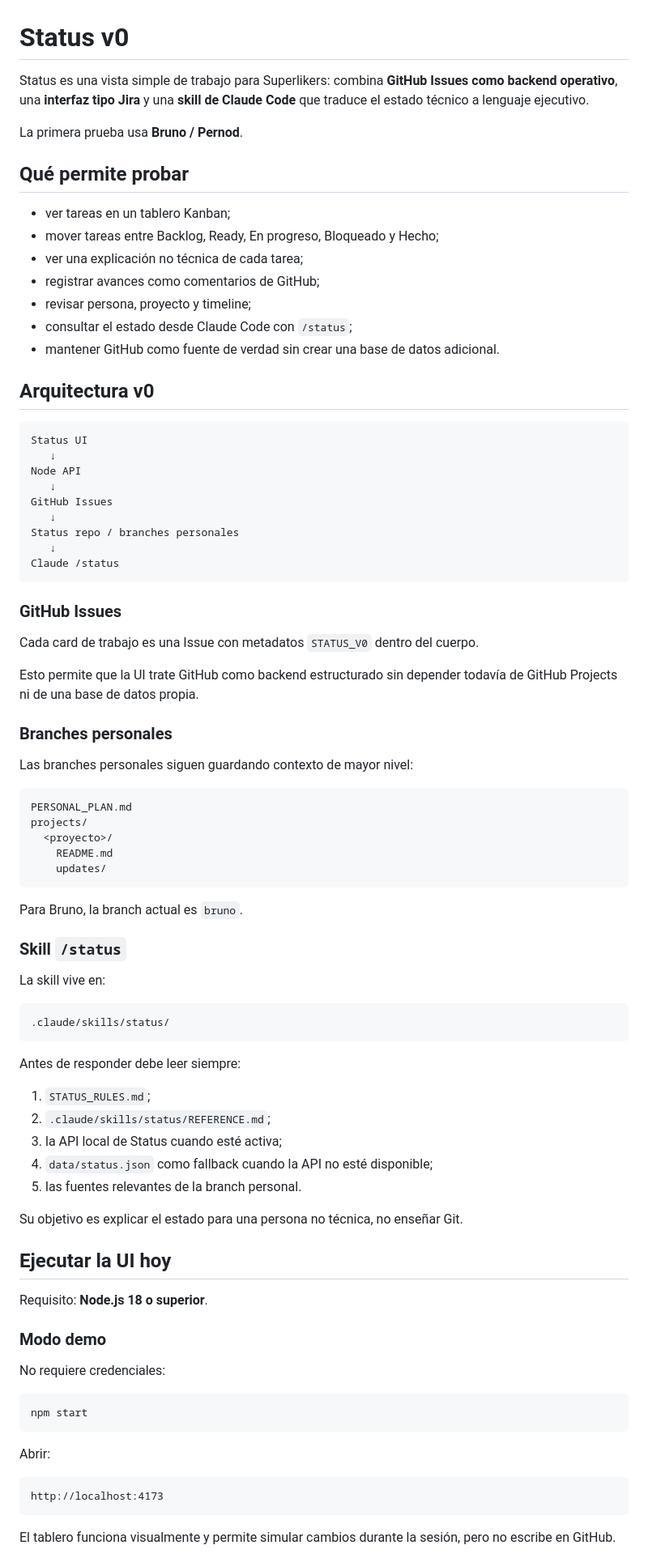
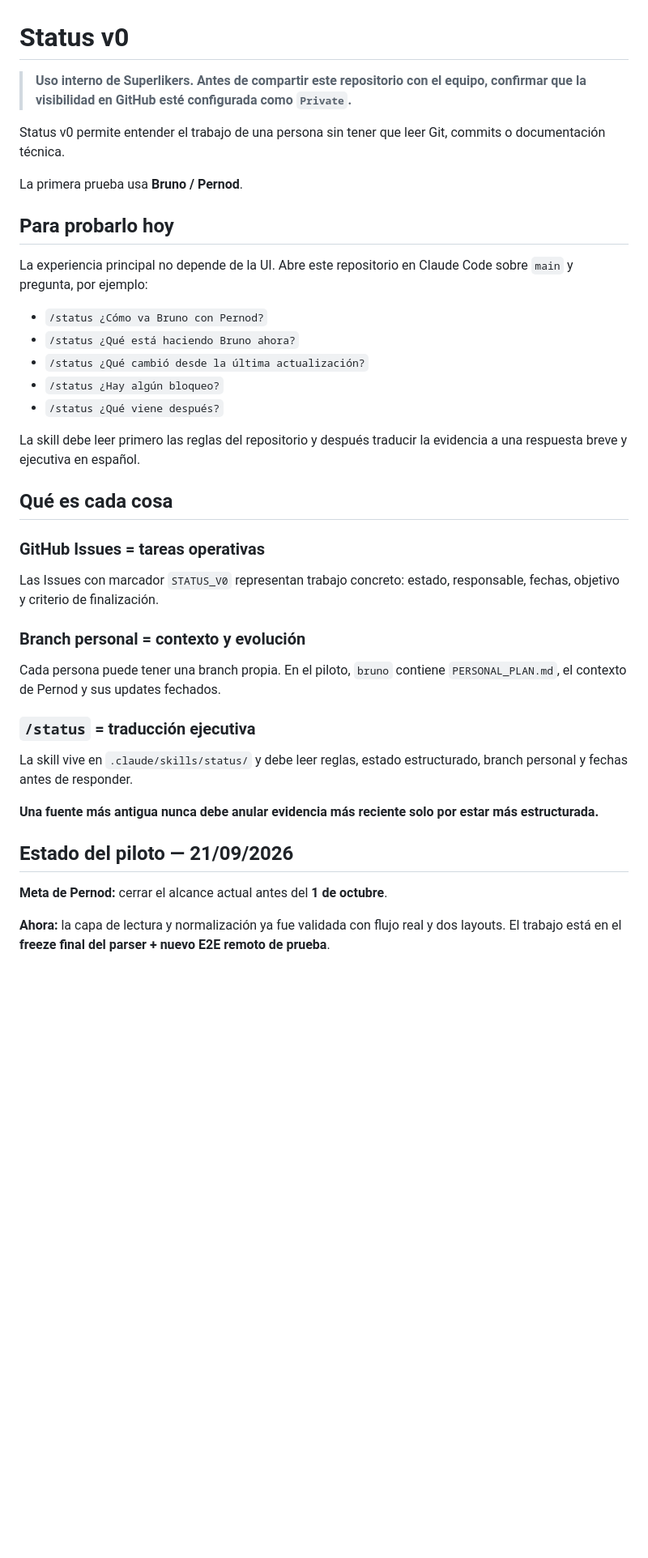
Before and after one commit to SuperlikersGlobal/Status, a Markdown page: README.md, the part around one of its changes. Shown at 81% size. GitHub-like rendering; blank space fills up the shorter version.

Commit message:
Prepare Status v0 for leadership pilot

````diff
--- a/README.md
+++ b/README.md
@@ -1,88 +1,42 @@
 # Status v0
 
-Status es una vista simple de trabajo para Superlikers: combina **GitHub Issues como backend operativo**, una **interfaz tipo Jira** y una **skill de Claude Code** que traduce el estado técnico a lenguaje ejecutivo.
+> **Uso interno de Superlikers. Antes de compartir este repositorio con el equipo, confirmar que la visibilidad en GitHub esté configurada como `Private`.**
+
+Status v0 permite entender el trabajo de una persona sin tener que leer Git, commits o documentación técnica.
 
 La primera prueba usa **Bruno / Pernod**.
 
-## Qué permite probar
+## Para probarlo hoy
 
-- ver tareas en un tablero Kanban;
-- mover tareas entre Backlog, Ready, En progreso, Bloqueado y Hecho;
-- ver una explicación no técnica de cada tarea;
-- registrar avances como comentarios de GitHub;
-- revisar persona, proyecto y timeline;
-- consultar el estado desde Claude Code con `/status`;
-- mantener GitHub como fuente de verdad sin crear una base de datos adicional.
+La experiencia principal no depende de la UI. Abre este repositorio en Claude Code sobre `main` y pregunta, por ejemplo:
 
-## Arquitectura v0
+- `/status ¿Cómo va Bruno con Pernod?`
+- `/status ¿Qué está haciendo Bruno ahora?`
+- `/status ¿Qué cambió desde la última actualización?`
+- `/status ¿Hay algún bloqueo?`
+- `/status ¿Qué viene después?`
 
-```text
-Status UI
-   ↓
-Node API
-   ↓
-GitHub Issues
-   ↓
-Status repo / branches personales
-   ↓
-Claude /status
-```
+La skill debe leer primero las reglas del repositorio y después traducir la evidencia a una respuesta breve y ejecutiva en español.
 
-### GitHub Issues
+## Qué es cada cosa
 
-Cada card de trabajo es una Issue con metadatos `STATUS_V0` dentro del cuerpo.
+### GitHub Issues = tareas operativas
 
-Esto permite que la UI trate GitHub como backend estructurado sin depender todavía de GitHub Projects ni de una base de datos propia.
+Las Issues con marcador `STATUS_V0` representan trabajo concreto: estado, responsable, fechas, objetivo y criterio de finalización.
 
-### Branches personales
+### Branch personal = contexto y evolución
 
-Las branches personales siguen guardando contexto de mayor nivel:
+Cada persona puede tener una branch propia. En el piloto, `bruno` contiene `PERSONAL_PLAN.md`, el contexto de Pernod y sus updates fechados.
 
-```text
-PERSONAL_PLAN.md
-projects/
-  <proyecto>/
-    README.md
-    updates/
-```
+### `/status` = traducción ejecutiva
 
-Para Bruno, la branch actual es `bruno`.
+La skill vive en `.claude/skills/status/` y debe leer reglas, estado estructurado, branch personal y fechas antes de responder.
 
-### Skill `/status`
+**Una fuente más antigua nunca debe anular evidencia más reciente solo por estar más estructurada.**
 
-La skill vive en:
+## Estado del piloto — 21/09/2026
 
-```text
-.claude/skills/status/
-```
+**Meta de Pernod:** cerrar el alcance actual antes del **1 de octubre**.
 
-Antes de responder debe leer siempre:
+**Ahora:** la capa de lectura y normalización ya fue validada con flujo real y dos layouts. El trabajo está en el **freeze final del parser + nuevo E2E remoto de prueba**.
 
-1. `STATUS_RULES.md`;
-2. `.claude/skills/status/REFERENCE.md`;
-3. la API local de Status cuando esté activa;
-4. `data/status.json` como fallback cuando la API no esté disponible;
-5. las fuentes relevantes de la branch personal.
-
-Su objetivo es explicar el estado para una persona no técnica, no enseñar Git.
-
-## Ejecutar la UI hoy
-
-Requisito: **Node.js 18 o superior**.
-
-### Modo demo
-
-No requiere credenciales:
-
-```bash
-npm start
-```
-
-Abrir:
-
-```text
-http://localhost:4173
-```
-
-El tablero funciona visualmente y permite simular cambios durante la sesión, pero no escribe en GitHub.
-
````
Also changed, not shown: other parts of README.md (+18 -74 lines).
